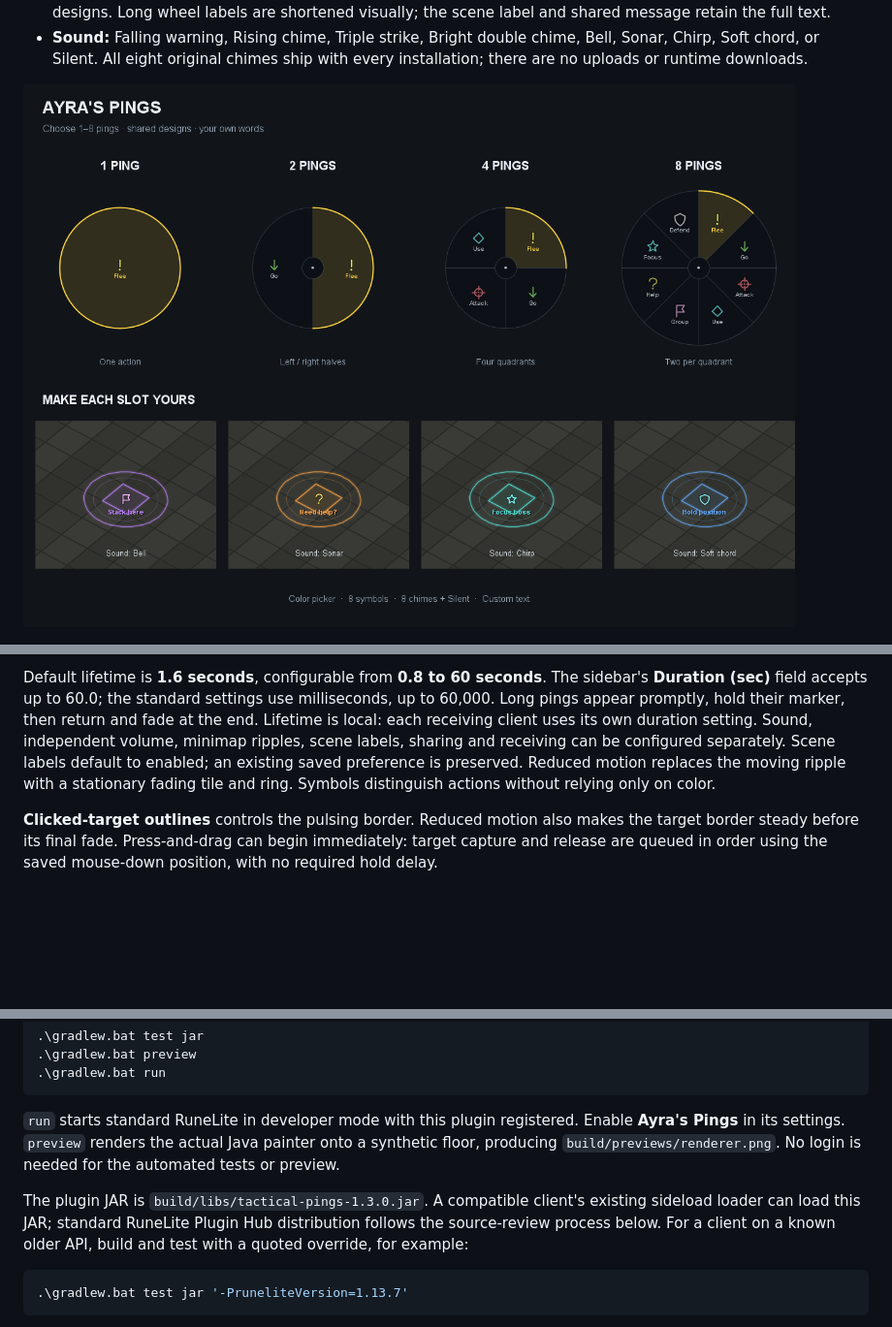
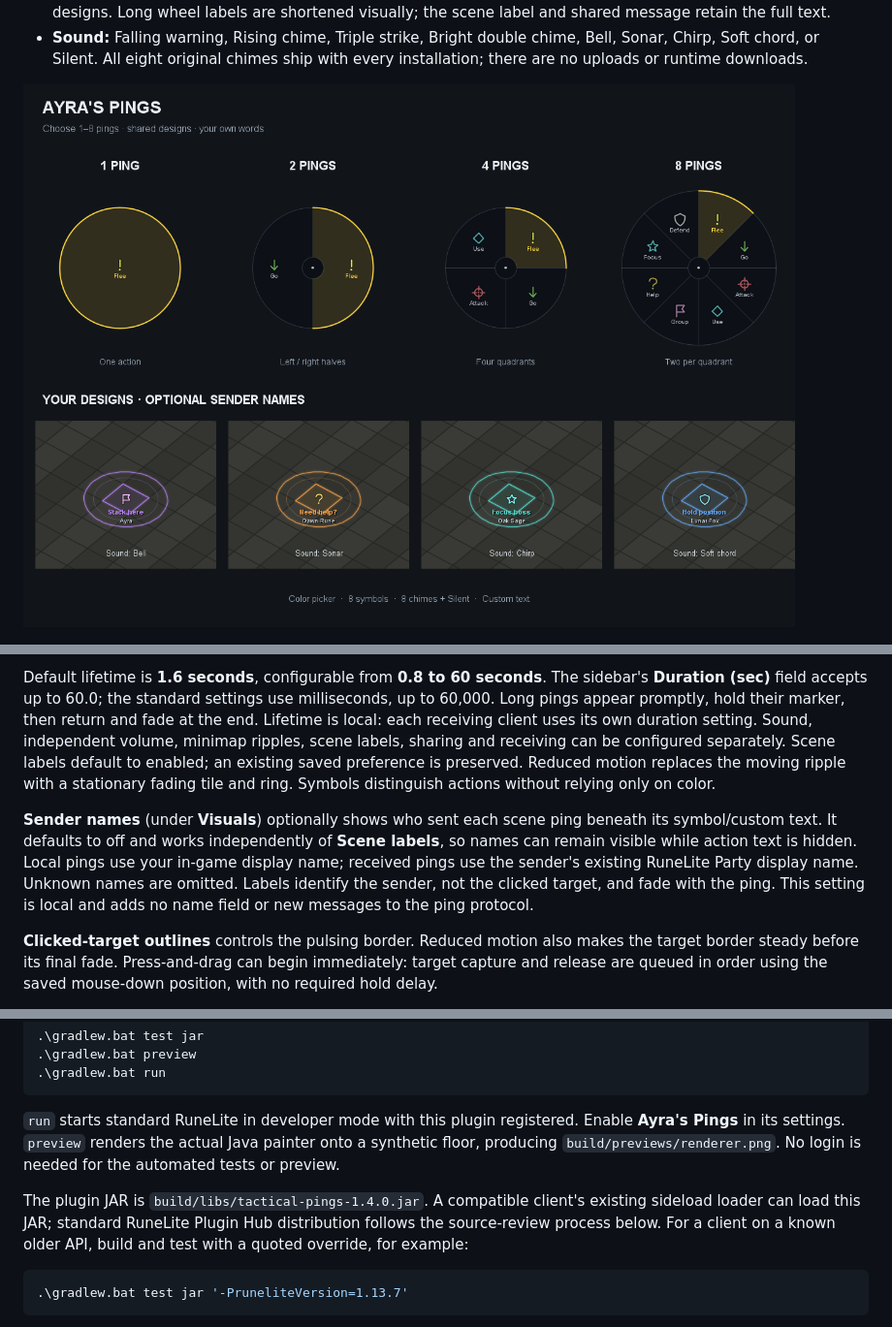
Before and after one commit to drewapalooza/tactical-pings, a Markdown page: README.md, 3 parts joined by grey strips. Shown at 97% size. GitHub-like rendering; pictures changed too: docs/customization.png; blank space fills up the shorter version.

Commit message:
Add optional sender names beneath scene pings

````diff
--- a/README.md
+++ b/README.md
@@ -52,6 +52,8 @@ You can also right-click a ground tile and choose an enabled **Ping 1–8** entr
 
 Default lifetime is **1.6 seconds**, configurable from **0.8 to 60 seconds**. The sidebar's **Duration (sec)** field accepts up to 60.0; the standard settings use milliseconds, up to 60,000. Long pings appear promptly, hold their marker, then return and fade at the end. Lifetime is local: each receiving client uses its own duration setting. Sound, independent volume, minimap ripples, scene labels, sharing and receiving can be configured separately. Scene labels default to enabled; an existing saved preference is preserved. Reduced motion replaces the moving ripple with a stationary fading tile and ring. Symbols distinguish actions without relying only on color.
 
+**Sender names** (under **Visuals**) optionally shows who sent each scene ping beneath its symbol/custom text. It defaults to off and works independently of **Scene labels**, so names can remain visible while action text is hidden. Local pings use your in-game display name; received pings use the sender's existing RuneLite Party display name. Unknown names are omitted. Labels identify the sender, not the clicked target, and fade with the ping. This setting is local and adds no name field or new messages to the ping protocol.
+
 **Clicked-target outlines** controls the pulsing border. Reduced motion also makes the target border steady before its final fade. Press-and-drag can begin immediately: target capture and release are queued in order using the saved mouse-down position, with no required hold delay.
 
 This version supports the game scene and minimap, with the local player's top-level world view. The full-screen world-map interface and nested views such as sailing interiors are not input targets. Game-disabled minimaps remain disabled. Markers clear on scene loading, logout, world hop and party changes.
@@ -83,7 +85,7 @@ Use JDK 11 or newer (development checks used JDK 17). The wrapper verifies the G
 
 `run` starts standard RuneLite in developer mode with this plugin registered. Enable **Ayra's Pings** in its settings. `preview` renders the actual Java painter onto a synthetic floor, producing `build/previews/renderer.png`. No login is needed for the automated tests or preview.
 
-The plugin JAR is `build/libs/tactical-pings-1.3.0.jar`. A compatible client's existing sideload loader can load this JAR; standard RuneLite Plugin Hub distribution follows the source-review process below. For a client on a known older API, build and test with a quoted override, for example:
+The plugin JAR is `build/libs/tactical-pings-1.4.0.jar`. A compatible client's existing sideload loader can load this JAR; standard RuneLite Plugin Hub distribution follows the source-review process below. For a client on a known older API, build and test with a quoted override, for example:
 
 ```powershell
 .\gradlew.bat test jar '-PruneliteVersion=1.13.7'
````
Also changed, not shown: SUBMISSION.md (+5 -3 lines), 13 other files.
